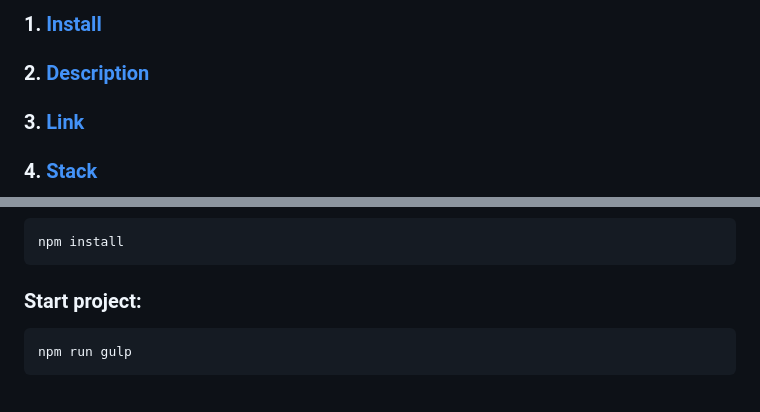
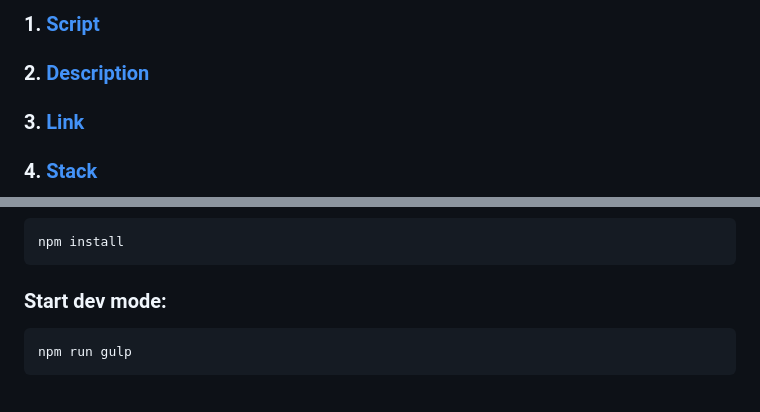
Before and after one commit to kah3vich/Medina, a Markdown page: readme.md, 2 parts joined by grey strips. GitHub-like rendering.

Commit message:
feat: readme file schema

````diff
--- a/readme.md
+++ b/readme.md
@@ -18,7 +18,7 @@
     <br/>
 </div>
 
-### 1. <a href="#install">Install</a>
+### 1. <a href="#script">Script</a>
 
 ### 2. <a href="#description">Description</a>
 
@@ -44,7 +46,7 @@
 npm install
 ```
 
-### Start project:
+### Start dev mode:
 
 ```bash
 npm run gulp
@@ -52,5 +54,5 @@ npm run gulp
 
 <!-- ||| -->
 
-<div id="description" align="center">
+<div align="center" id="description">
     <br/>
````
Also changed, not shown: other parts of readme.md (+33 -17 lines).
